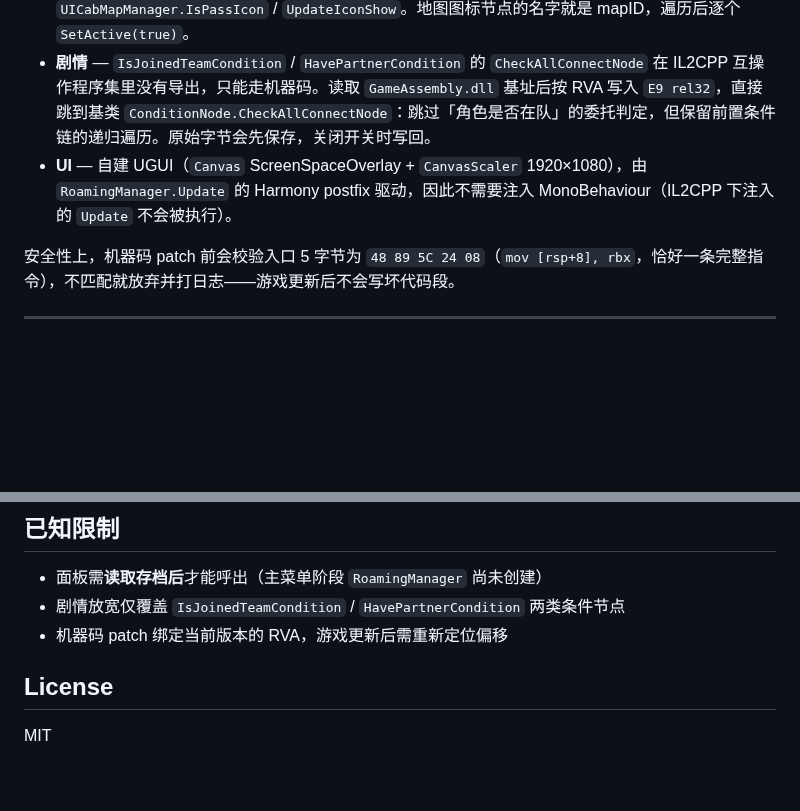
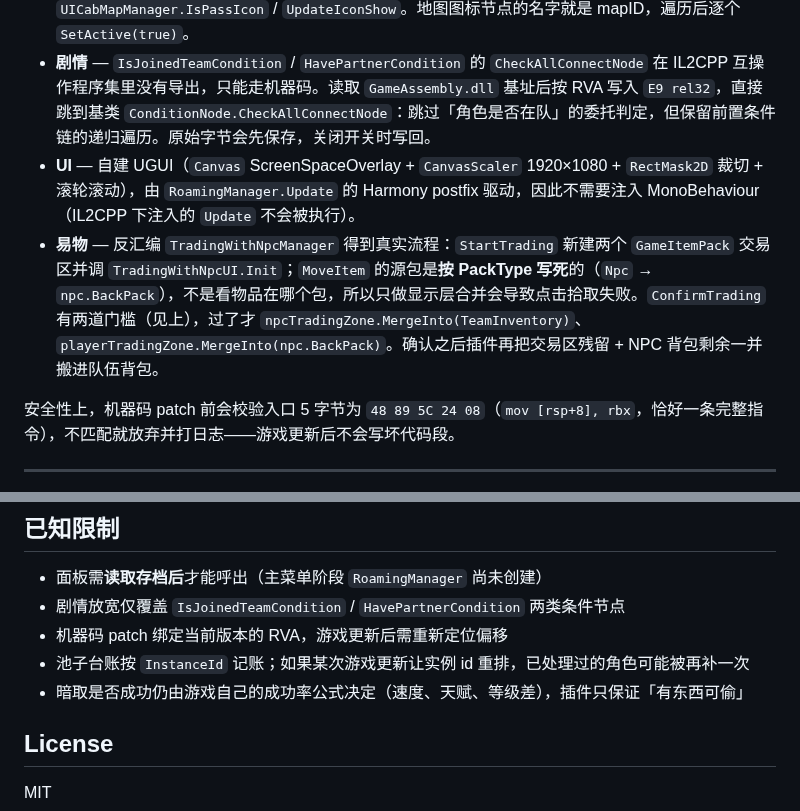
Before and after one commit to jingleboat/WulinTweaks, a Markdown page: README.md, 2 parts joined by grey strips. Drawn GitHub-style; blank space fills up the shorter version.

```diff
--- a/README.md
+++ b/README.md
@@ -63,7 +105,8 @@
 - **高亮** — Harmony patch `InteractiveObject.SetOutLine`。判定条件为 `clickType > 0`（`clickType == 0` 的是火把、凳子、桌子、灯笼、地板这类纯装饰），并按 `buildingType` 位掩码跳过建筑本体。
 - **地图** — patch `UIWorldMapManager.Update` / `IsMapEnable` / `UIWorldMap.SetCityVisible`，以及 `UICabMapManager.IsPassIcon` / `UpdateIconShow`。地图图标节点的名字就是 mapID，遍历后逐个 `SetActive(true)`。
 - **剧情** — `IsJoinedTeamCondition` / `HavePartnerCondition` 的 `CheckAllConnectNode` 在 IL2CPP 互操作程序集里没有导出，只能走机器码。读取 `GameAssembly.dll` 基址后按 RVA 写入 `E9 rel32`，直接跳到基类 `ConditionNode.CheckAllConnectNode`：跳过「角色是否在队」的委托判定，但保留前置条件链的递归遍历。原始字节会先保存，关闭开关时写回。
-- **UI** — 自建 UGUI（`Canvas` ScreenSpaceOverlay + `CanvasScaler` 1920×1080），由 `RoamingManager.Update` 的 Harmony postfix 驱动，因此不需要注入 MonoBehaviour（IL2CPP 下注入的 `Update` 不会被执行）。
+- **UI** — 自建 UGUI（`Canvas` ScreenSpaceOverlay + `CanvasScaler` 1920×1080 + `RectMask2D` 裁切 + 滚轮滚动），由 `RoamingManager.Update` 的 Harmony postfix 驱动，因此不需要注入 MonoBehaviour（IL2CPP 下注入的 `Update` 不会被执行）。
+- **易物** — 反汇编 `TradingWithNpcManager` 得到真实流程：`StartTrading` 新建两个 `GameItemPack` 交易区并调 `TradingWithNpcUI.Init`；`MoveItem` 的源包是**按 PackType 写死**的（`Npc` → `npc.BackPack`），不是看物品在哪个包，所以只做显示层合并会导致点击拾取失败。`ConfirmTrading` 有两道门槛（见上），过了才 `npcTradingZone.MergeInto(TeamInventory)`、`playerTradingZone.MergeInto(npc.BackPack)`。确认之后插件再把交易区残留 + NPC 背包剩余一并搬进队伍背包。
 
 安全性上，机器码 patch 前会校验入口 5 字节为 `48 89 5C 24 08`（`mov [rsp+8], rbx`，恰好一条完整指令），不匹配就放弃并打日志——游戏更新后不会写坏代码段。
 
@@ -80,6 +123,8 @@
 - 面板需**读取存档后**才能呼出（主菜单阶段 `RoamingManager` 尚未创建）
 - 剧情放宽仅覆盖 `IsJoinedTeamCondition` / `HavePartnerCondition` 两类条件节点
 - 机器码 patch 绑定当前版本的 RVA，游戏更新后需重新定位偏移
+- 池子台账按 `InstanceId` 记账；如果某次游戏更新让实例 id 重排，已处理过的角色可能被再补一次
+- 暗取是否成功仍由游戏自己的成功率公式决定（速度、天赋、等级差），插件只保证「有东西可偷」
 
 ## License
 
```
Also changed, not shown: other parts of README.md (+52 -10 lines), docs/screenshot.png, 11 other files.
